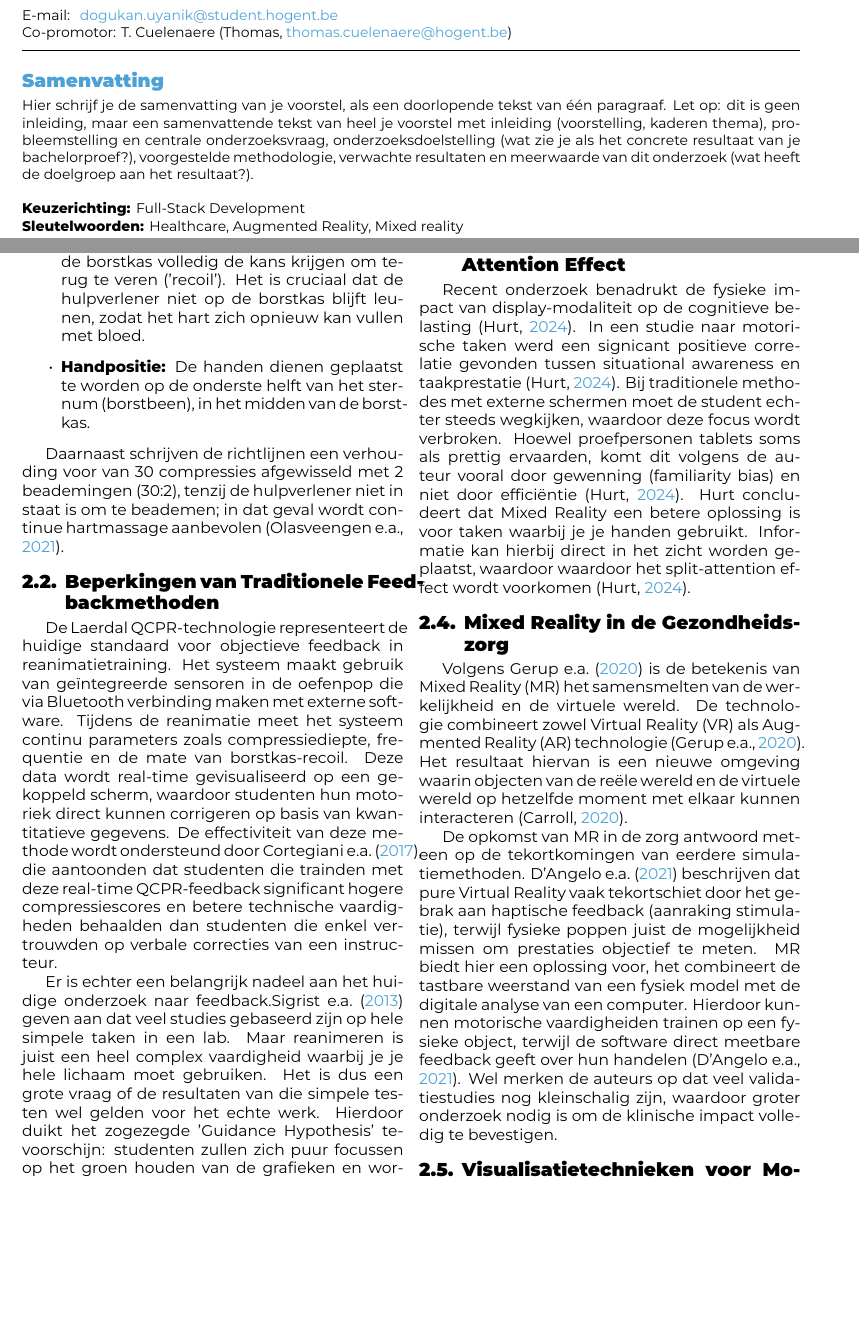
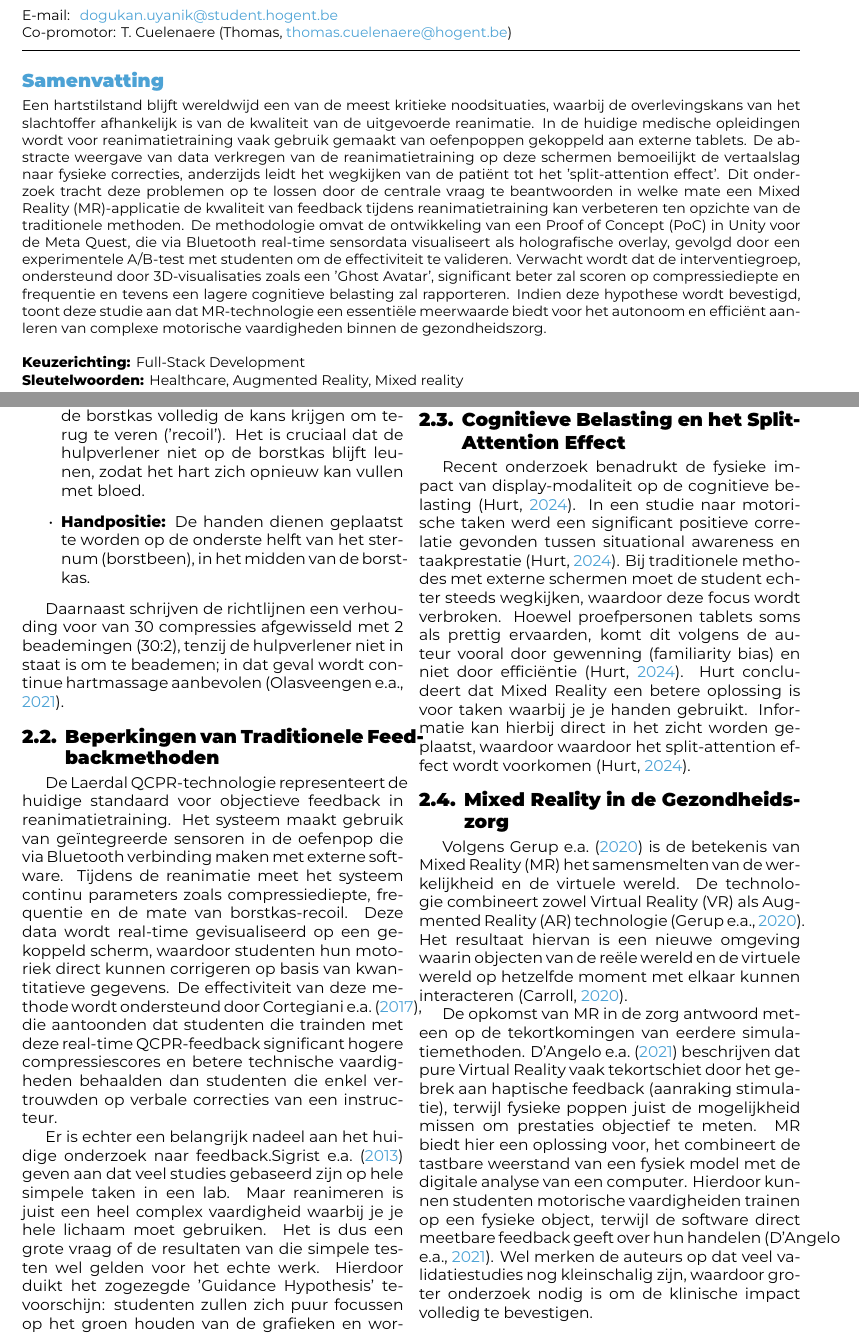
Before and after one commit to DogukanUyanik04/bachelorproef-DogukanUyanik, a LaTeX document (latex-hogent-bachproef-main/voorstel/UyanikDogukan-BPvoorstel.tex, which reads latex-hogent-bachproef-main/voorstel/voorstel-inhoud.tex): two parts of pages 1 and 3 of 7, joined at a grey line, cut so that both start at the same text, the shorter picture padded with empty space. Compiled offline with XeLaTeX.

Commit message:
kleuren  + abstract afgewerkt

```diff
--- a/latex-hogent-bachproef-main/voorstel/UyanikDogukan-BPvoorstel.tex
+++ b/latex-hogent-bachproef-main/voorstel/UyanikDogukan-BPvoorstel.tex
@@ -7,6 +7,8 @@
 % Voor een voorstel in het Engels: voeg de documentclass-optie [english] toe.
 % Let op: kan enkel na toestemming van de bachelorproefcoördinator!
 \documentclass{hogent-article}
+\usepackage{xcolor}
+\usepackage{float}
 
 
 \addbibresource{voorstel.bib}
@@ -35,10 +37,16 @@
 \begin{document}
 
 \begin{abstract}
-  Hier schrijf je de samenvatting van je voorstel, als een doorlopende tekst van één paragraaf.
-  Let op: dit is geen inleiding, maar een samenvattende tekst van heel je voorstel met inleiding (voorstelling, kaderen thema),
-  probleemstelling en centrale onderzoeksvraag, onderzoeksdoelstelling (wat zie je als het concrete resultaat van je bachelorproef?),
-  voorgestelde methodologie, verwachte resultaten en meerwaarde van dit onderzoek (wat heeft de doelgroep aan het resultaat?).
+Een hartstilstand blijft wereldwijd een van de meest kritieke noodsituaties, waarbij de overlevingskans van het slachtoffer afhankelijk is van de kwaliteit van de uitgevoerde reanimatie.
+In de huidige medische opleidingen wordt voor reanimatietraining vaak gebruik gemaakt van oefenpoppen gekoppeld aan externe tablets. De abstracte weergave van data verkregen van de
+reanimatietraining op deze schermen bemoeilijkt de vertaalslag naar fysieke correcties, anderzijds leidt het wegkijken van de patiënt tot het 'split-attention effect'. Dit
+onderzoek tracht deze problemen op te lossen door de centrale vraag te beantwoorden in welke mate een Mixed Reality (MR)-applicatie de kwaliteit
+van feedback tijdens reanimatietraining kan verbeteren ten opzichte van de traditionele methoden. De methodologie omvat de ontwikkeling  van een Proof of Concept (PoC) in Unity
+voor de Meta Quest, die via Bluetooth real-time sensordata visualiseert als holografische overlay, gevolgd door een experimentele A/B-test met studenten om de effectiviteit te valideren.
+Verwacht wordt dat de interventiegroep, ondersteund door 3D-visualisaties zoals een 'Ghost Avatar', significant beter zal scoren op compressiediepte en frequentie en tevens een lagere
+cognitieve belasting zal rapporteren. Indien deze hypothese wordt bevestigd,
+toont deze studie aan dat MR-technologie een essentiële meerwaarde biedt voor het autonoom en efficiënt aanleren van complexe motorische vaardigheden binnen de gezondheidszorg.
+
 \end{abstract}
 
 \tableofcontents
--- a/latex-hogent-bachproef-main/voorstel/voorstel-inhoud.tex
+++ b/latex-hogent-bachproef-main/voorstel/voorstel-inhoud.tex
@@ -105,7 +101,7 @@ realistische simulaties binnen virtuele omgevingen om dit gat te dichten \autoci
 
 
 \subsection{Cognitieve Belasting en het Split-Attention Effect}
-Recent onderzoek benadrukt de fysieke impact van display-modaliteit op de cognitieve belasting \autocite{Hurt2024}. In een studie naar motorische taken werd een signicant
+Recent onderzoek benadrukt de fysieke impact van display-modaliteit op de cognitieve belasting \autocite{Hurt2024}. In een studie naar motorische taken werd een significant
 positieve correlatie gevonden tussen situational awareness en taakprestatie \autocite{Hurt2024}. Bij traditionele methodes met externe schermen moet de student echter steeds
 wegkijken, waardoor deze focus wordt verbroken.
 Hoewel proefpersonen tablets soms als prettig ervaarden, komt dit volgens de auteur vooral door gewenning (familiarity bias) en niet door efficiëntie \autocite{Hurt2024}.
@@ -119,8 +115,8 @@ Het resultaat hiervan is een nieuwe omgeving waarin objecten van
 de reële wereld en de virtuele wereld op hetzelfde moment met elkaar kunnen interacteren \autocite{Carroll2020}.
 
 De opkomst van MR in de zorg antwoord meteen op de tekortkomingen van eerdere simulatiemethoden. \textcite{DAngelo2021} beschrijven dat pure Virtual Reality vaak
-tekortschiet door het gebrak aan haptische feedback (aanraking stimulatie), terwijl fysieke poppen juist de mogelijkheid missen om prestaties objectief te meten.
-MR biedt hier een oplossing voor, het combineert de tastbare weerstand van een fysiek model met de digitale analyse van een computer. Hierdoor kunnen
+tekortschiet door het gebrek aan haptische feedback (aanraking stimulatie), terwijl fysieke poppen juist de mogelijkheid missen om prestaties objectief te meten.
+MR biedt hier een oplossing voor, het combineert de tastbare weerstand van een fysiek model met de digitale analyse van een computer. Hierdoor kunnen studenten
 motorische vaardigheiden trainen op een fysieke object, terwijl de software direct meetbare feedback geeft over hun handelen \autocite{DAngelo2021}.
 Wel merken de auteurs op dat veel validatiestudies nog kleinschalig zijn, waardoor groter onderzoek nodig is om de klinische impact volledig te bevestigen.
 
```
Also changed, not shown: latex-hogent-bachproef-main/voorstel/voorstel-inhoud.tex (34 more changed lines).
